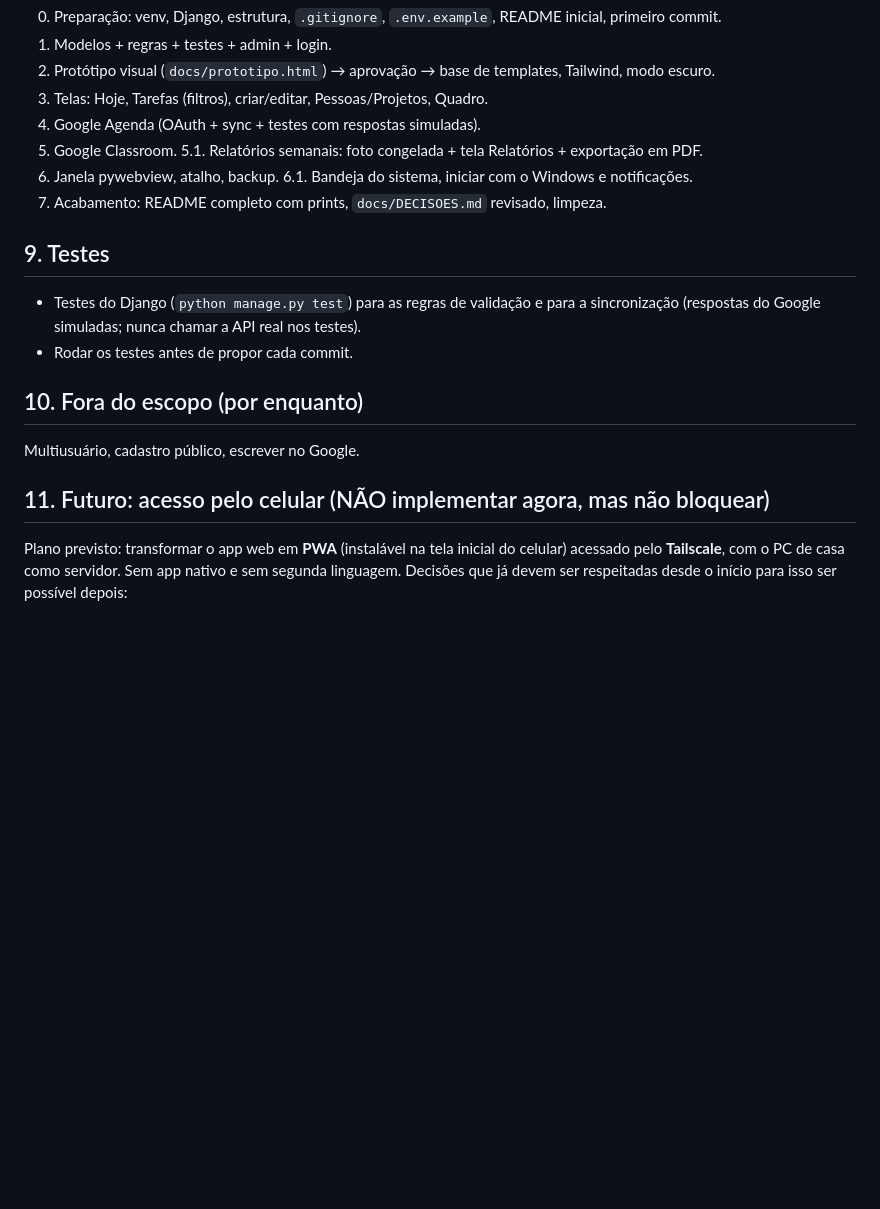
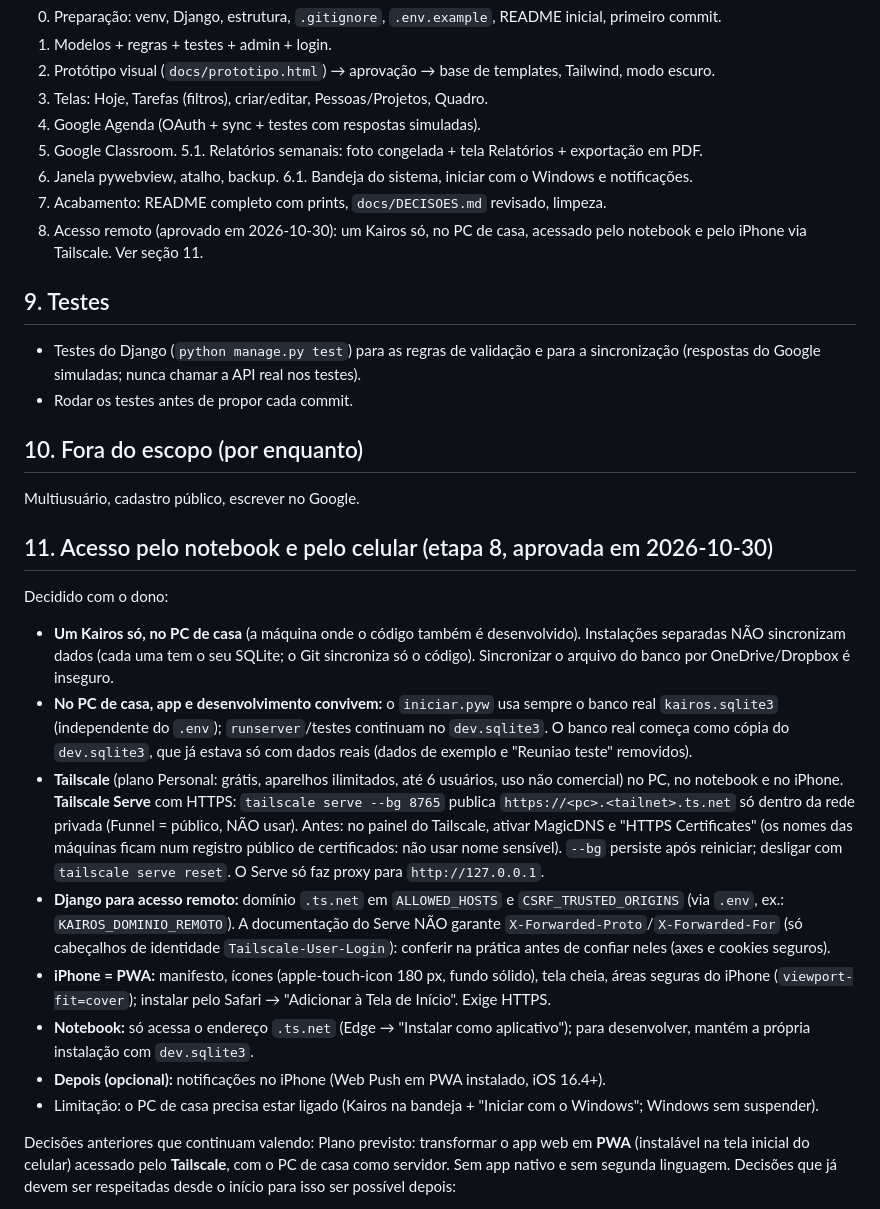
Before and after one commit to IgorManes/kairos, a Markdown page: docs/ESPECIFICACAO.md, the part around the change. GitHub-like rendering; blank space fills up the shorter version.

Commit message:
Planeja acesso remoto pelo notebook e pelo iPhone (etapa 8)

```diff
--- a/docs/ESPECIFICACAO.md
+++ b/docs/ESPECIFICACAO.md
@@ -187,6 +187,7 @@ Interações importantes:
 6. Janela pywebview, atalho, backup.
 6.1. Bandeja do sistema, iniciar com o Windows e notificações.
 7. Acabamento: README completo com prints, `docs/DECISOES.md` revisado, limpeza.
+8. Acesso remoto (aprovado em 2026-10-30): um Kairos só, no PC de casa, acessado pelo notebook e pelo iPhone via Tailscale. Ver seção 11.
 
 ## 9. Testes
 - Testes do Django (`python manage.py test`) para as regras de validação e para a sincronização (respostas do Google simuladas; nunca chamar a API real nos testes).
@@ -195,7 +196,19 @@ Interações importantes:
 ## 10. Fora do escopo (por enquanto)
 Multiusuário, cadastro público, escrever no Google.
 
-## 11. Futuro: acesso pelo celular (NÃO implementar agora, mas não bloquear)
+## 11. Acesso pelo notebook e pelo celular (etapa 8, aprovada em 2026-10-30)
+
+Decidido com o dono:
+- **Um Kairos só, no PC de casa** (a máquina onde o código também é desenvolvido). Instalações separadas NÃO sincronizam dados (cada uma tem o seu SQLite; o Git sincroniza só o código). Sincronizar o arquivo do banco por OneDrive/Dropbox é inseguro.
+- **No PC de casa, app e desenvolvimento convivem:** o `iniciar.pyw` usa sempre o banco real `kairos.sqlite3` (independente do `.env`); `runserver`/testes continuam no `dev.sqlite3`. O banco real começa como cópia do `dev.sqlite3`, que já estava só com dados reais (dados de exemplo e "Reuniao teste" removidos).
+- **Tailscale** (plano Personal: grátis, aparelhos ilimitados, até 6 usuários, uso não comercial) no PC, no notebook e no iPhone. **Tailscale Serve** com HTTPS: `tailscale serve --bg 8765` publica `https://<pc>.<tailnet>.ts.net` só dentro da rede privada (Funnel = público, NÃO usar). Antes: no painel do Tailscale, ativar MagicDNS e "HTTPS Certificates" (os nomes das máquinas ficam num registro público de certificados: não usar nome sensível). `--bg` persiste após reiniciar; desligar com `tailscale serve reset`. O Serve só faz proxy para `http://127.0.0.1`.
+- **Django para acesso remoto:** domínio `.ts.net` em `ALLOWED_HOSTS` e `CSRF_TRUSTED_ORIGINS` (via `.env`, ex.: `KAIROS_DOMINIO_REMOTO`). A documentação do Serve NÃO garante `X-Forwarded-Proto`/`X-Forwarded-For` (só cabeçalhos de identidade `Tailscale-User-Login`): conferir na prática antes de confiar neles (axes e cookies seguros).
+- **iPhone = PWA:** manifesto, ícones (apple-touch-icon 180 px, fundo sólido), tela cheia, áreas seguras do iPhone (`viewport-fit=cover`); instalar pelo Safari → "Adicionar à Tela de Início". Exige HTTPS.
+- **Notebook:** só acessa o endereço `.ts.net` (Edge → "Instalar como aplicativo"); para desenvolver, mantém a própria instalação com `dev.sqlite3`.
+- **Depois (opcional):** notificações no iPhone (Web Push em PWA instalado, iOS 16.4+).
+- Limitação: o PC de casa precisa estar ligado (Kairos na bandeja + "Iniciar com o Windows"; Windows sem suspender).
+
+Decisões anteriores que continuam valendo:
 Plano previsto: transformar o app web em **PWA** (instalável na tela inicial do celular) acessado pelo **Tailscale**, com o PC de casa como servidor. Sem app nativo e sem segunda linguagem.
 Decisões que já devem ser respeitadas desde o início para isso ser possível depois:
 - Todas as telas **responsivas de verdade** (funcionar bem com 380px de largura), não só "mínimo responsivo".
```
